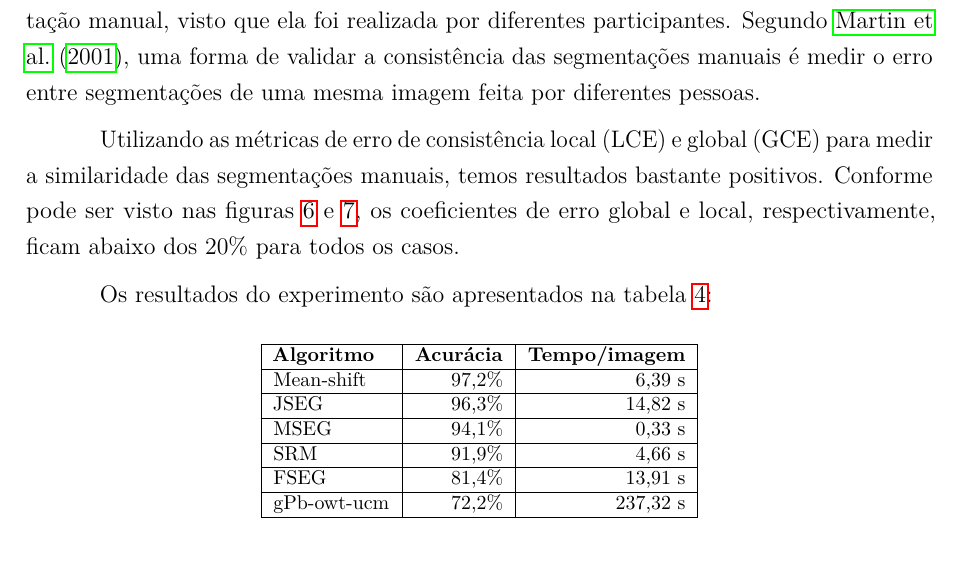
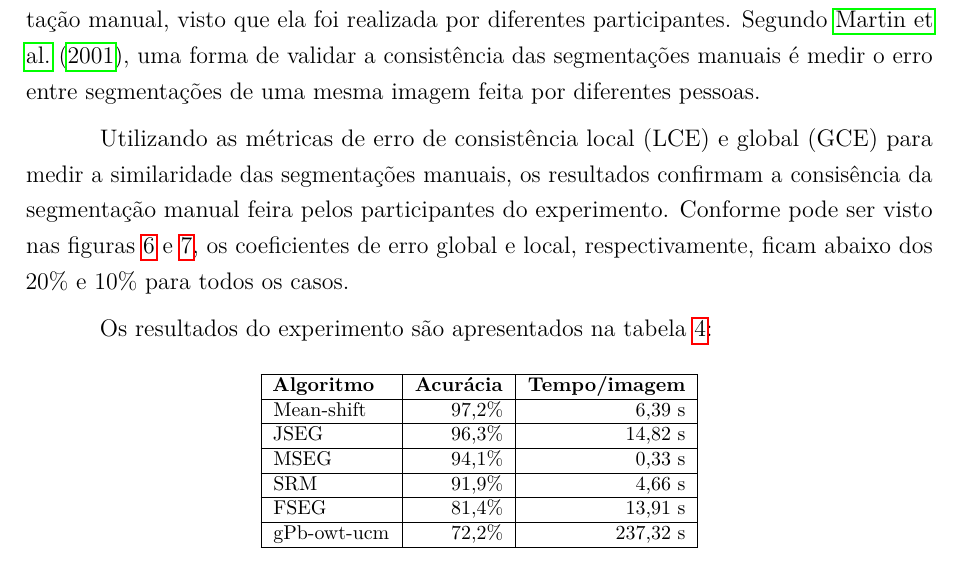
Before and after one commit to luizcavalcanti/dissertacao, a LaTeX thesis (final/dissertacao.tex, which reads final/experimentos.tex): part of page 37 of 56, cut so that both start at the same text. Compiled offline with pdfLaTeX.

Commit message:
[experimentos] pequeno ajuste
Signed-off-by: Luiz Carlos Cavalcanti <cavalcanti.luiz@gmail.com>

```diff
--- a/final/experimentos.tex
+++ b/final/experimentos.tex
@@ -95,7 +95,7 @@ Uma vez que $LCE \geq GCE$ entre segmentações de uma mesma imagem, é correto
 
 Antes de analisar o desempenho de cada algoritmo de segmentação presente neste trabalho em relação à segmentação manual, é preciso aferir a validade da própria segmentação manual, visto que ela foi realizada por diferentes participantes. Segundo \citeonline{martin:2001}, uma forma de validar a consistência das segmentações manuais é medir o erro entre segmentações de uma mesma imagem feita por diferentes pessoas.
 
-Utilizando as métricas de erro de consistência local (LCE) e global (GCE) para medir a similaridade das segmentações manuais, temos resultados bastante positivos. Conforme pode ser visto nas figuras \ref{fig:manual_gce} e \ref{fig:manual_lce}, os coeficientes de erro global e local, respectivamente, ficam abaixo dos 20\% para todos os casos.
+Utilizando as métricas de erro de consistência local (LCE) e global (GCE) para medir a similaridade das segmentações manuais, os resultados confirmam a consisência da segmentação manual feira pelos participantes do experimento. Conforme pode ser visto nas figuras \ref{fig:manual_gce} e \ref{fig:manual_lce}, os coeficientes de erro global e local, respectivamente, ficam abaixo dos 20\% e 10\% para todos os casos.
 
 \begin{figure}[h]
   \centering
```
